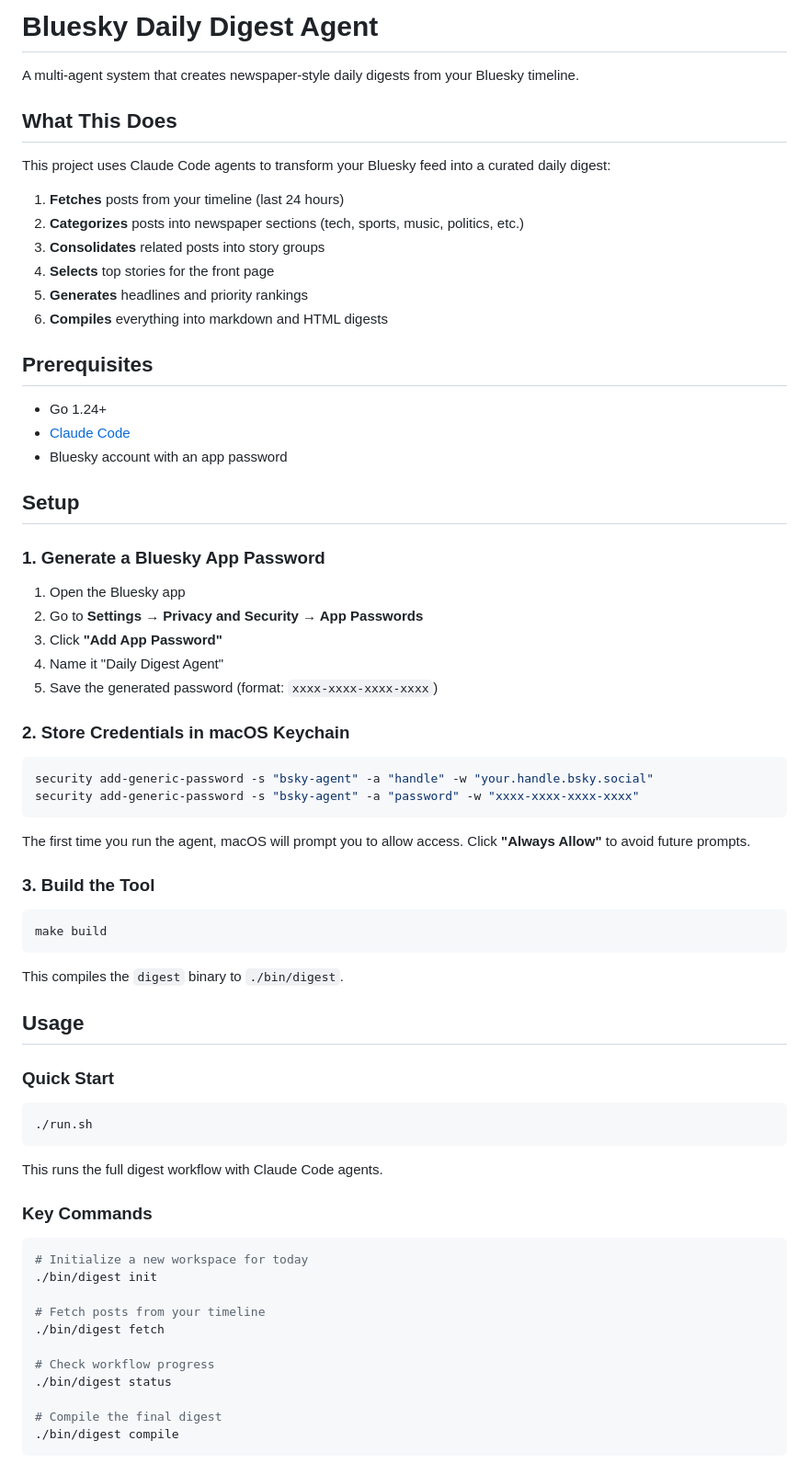
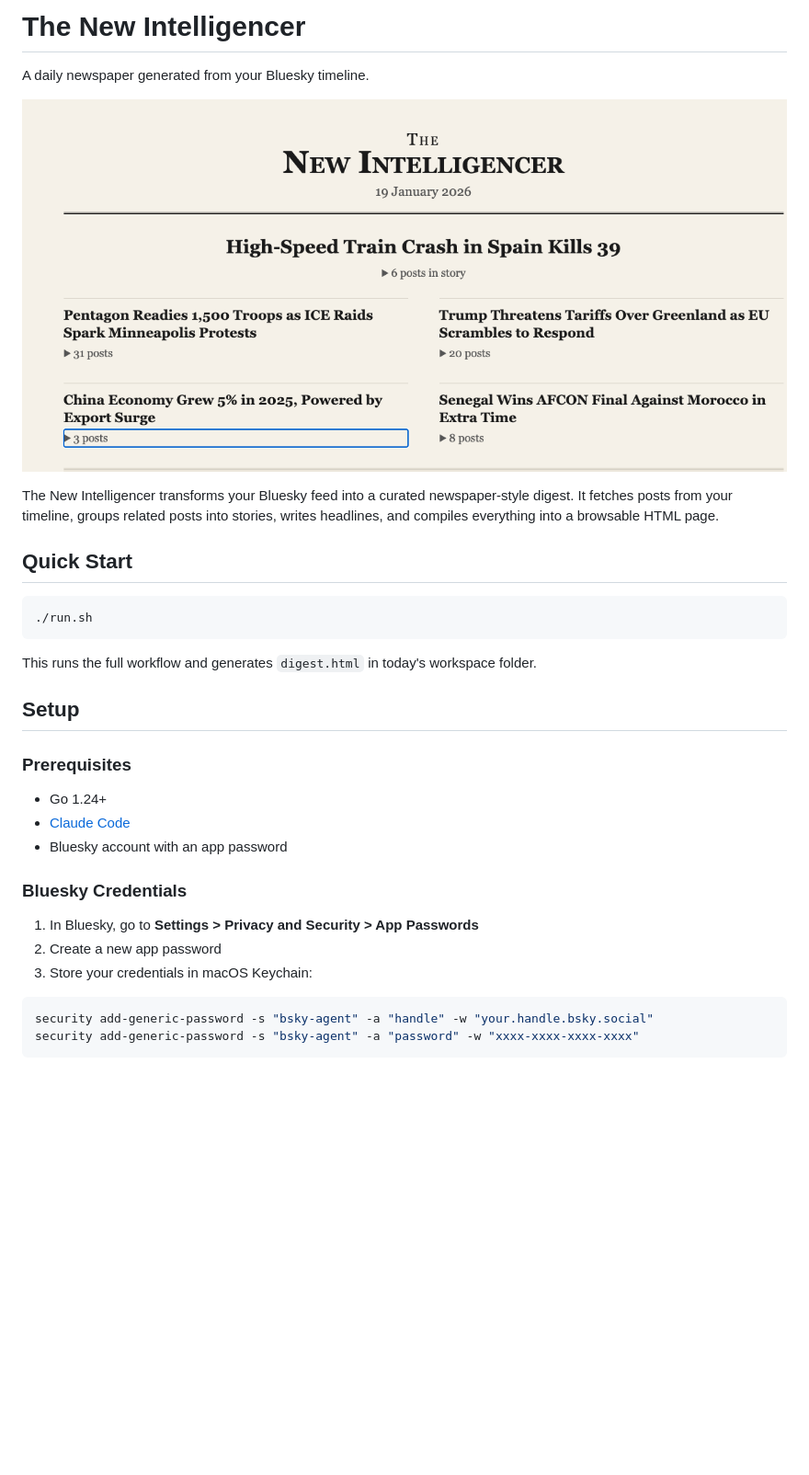
Before and after one commit to fastfadingviolets/new-intelligencer, a Markdown page: README.md, the part around one of its changes. Shown at 92% size. Drawn GitHub-style; pictures changed too: screenshot.png (added); blank space fills up the shorter version.

````diff
--- a/README.md
+++ b/README.md
@@ -1,74 +1,34 @@
-# Bluesky Daily Digest Agent
+# The New Intelligencer
 
-A multi-agent system that creates newspaper-style daily digests from your Bluesky timeline.
+A daily newspaper generated from your Bluesky timeline.
 
-## What This Does
+![The New Intelligencer](screenshot.png)
 
-This project uses Claude Code agents to transform your Bluesky feed into a curated daily digest:
+The New Intelligencer transforms your Bluesky feed into a curated newspaper-style digest. It fetches posts from your timeline, groups related posts into stories, writes headlines, and compiles everything into a browsable HTML page.
 
-1. **Fetches** posts from your timeline (last 24 hours)
-2. **Categorizes** posts into newspaper sections (tech, sports, music, politics, etc.)
-3. **Consolidates** related posts into story groups
-4. **Selects** top stories for the front page
-5. **Generates** headlines and priority rankings
-6. **Compiles** everything into markdown and HTML digests
+## Quick Start
 
-## Prerequisites
+```bash
+./run.sh
+```
+
+This runs the full workflow and generates `digest.html` in today's workspace folder.
+
+## Setup
+
+### Prerequisites
 
 - Go 1.24+
 - [Claude Code](https://github.com/anthropics/claude-code)
 - Bluesky account with an app password
 
-## Setup
+### Bluesky Credentials
 
-### 1. Generate a Bluesky App Password
-
-1. Open the Bluesky app
-2. Go to **Settings → Privacy and Security → App Passwords**
-3. Click **"Add App Password"**
-4. Name it "Daily Digest Agent"
-5. Save the generated password (format: `xxxx-xxxx-xxxx-xxxx`)
-
-### 2. Store Credentials in macOS Keychain
+1. In Bluesky, go to **Settings > Privacy and Security > App Passwords**
+2. Create a new app password
+3. Store your credentials in macOS Keychain:
 
 ```bash
 security add-generic-password -s "bsky-agent" -a "handle" -w "your.handle.bsky.social"
 security add-generic-password -s "bsky-agent" -a "password" -w "xxxx-xxxx-xxxx-xxxx"
 ```
-
-The first time you run the agent, macOS will prompt you to allow access. Click **"Always Allow"** to avoid future prompts.
-
-### 3. Build the Tool
-
-```bash
-make build
-```
-
-This compiles the `digest` binary to `./bin/digest`.
-
-## Usage
-
-### Quick Start
-
-```bash
-./run.sh
-```
-
-This runs the full digest workflow with Claude Code agents.
-
-### Key Commands
-
-```bash
-# Initialize a new workspace for today
-./bin/digest init
-
-# Fetch posts from your timeline
-./bin/digest fetch
-
-# Check workflow progress
-./bin/digest status
-
-# Compile the final digest
-./bin/digest compile
-```
-
````
Also changed, not shown: other parts of README.md (+26 -57 lines).
